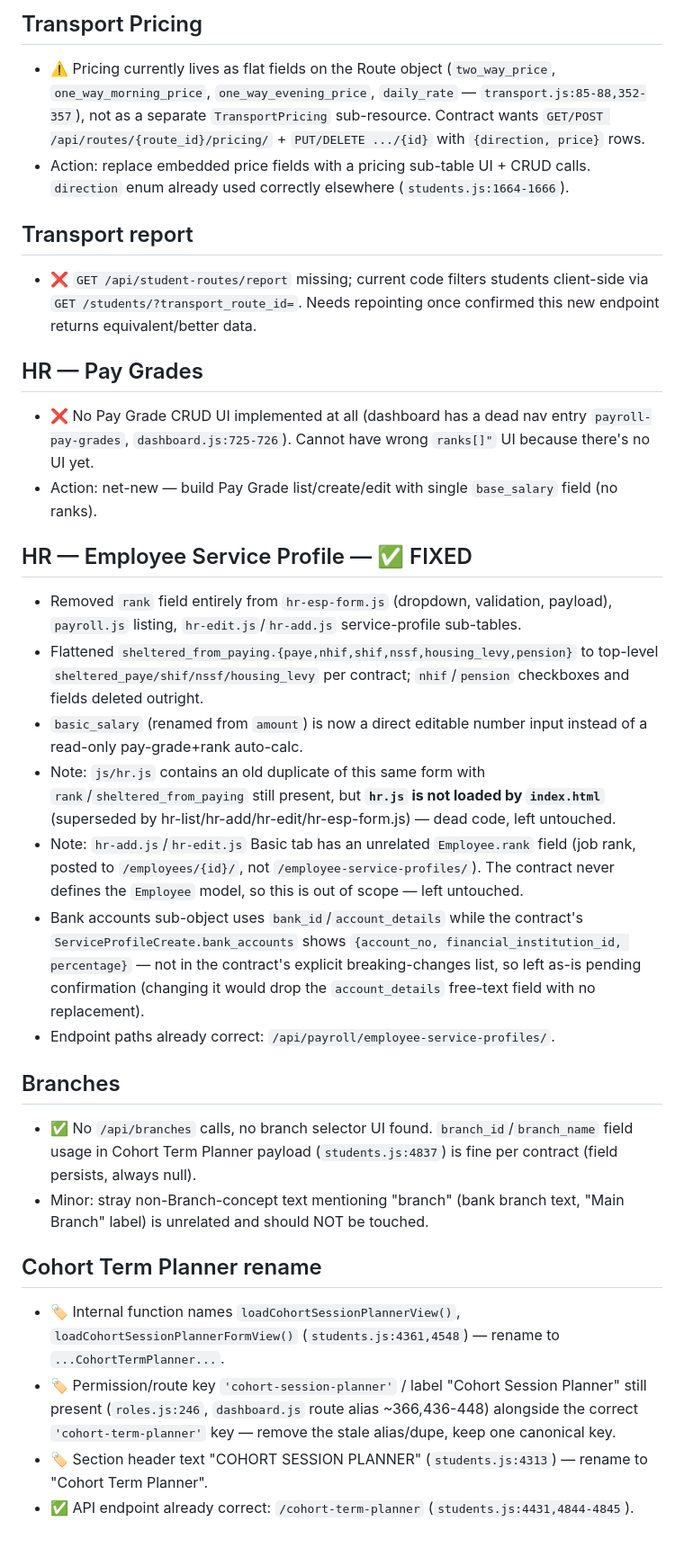
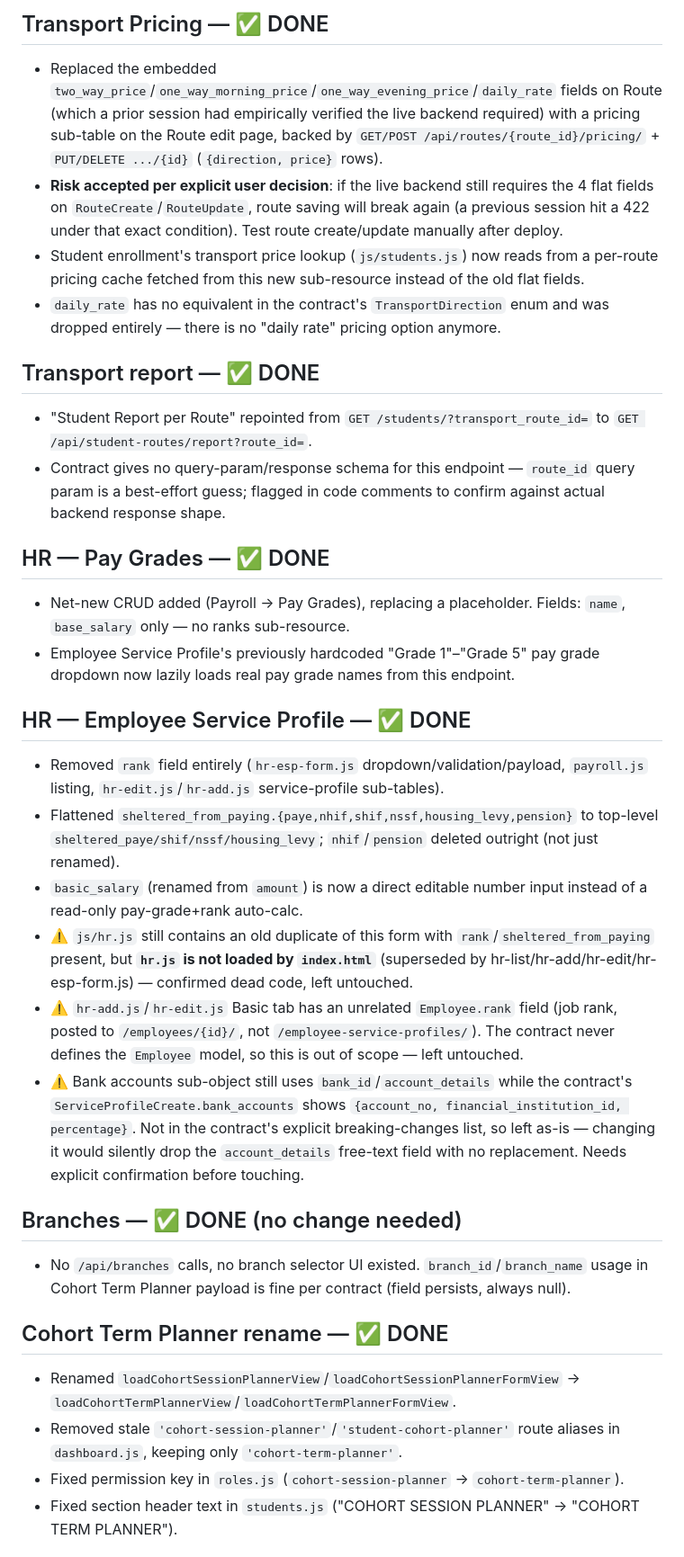
Before and after one commit to Gathoni-GigaThoni/Edugiga-Frontend, a Markdown page: docs/frontend_alignment_audit.md, the part around one of its changes. Shown at 90% size. Rendered like a GitHub page.

```diff
--- a/docs/frontend_alignment_audit.md
+++ b/docs/frontend_alignment_audit.md
@@ -39,31 +42,32 @@ Legend: ✅ OK · ⚠️ MISMATCH (exists but wrong) · ❌ MISSING (not impleme
 
-## Transport Pricing
-- ⚠️ Pricing currently lives as flat fields on the Route object (`two_way_price`, `one_way_morning_price`, `one_way_evening_price`, `daily_rate` — `transport.js:85-88,352-357`), not as a separate `TransportPricing` sub-resource. Contract wants `GET/POST /api/routes/{route_id}/pricing/` + `PUT/DELETE .../{id}` with `{direction, price}` rows.
-- Action: replace embedded price fields with a pricing sub-table UI + CRUD calls. `direction` enum already used correctly elsewhere (`students.js:1664-1666`).
+## Transport Pricing — ✅ DONE
+- Replaced the embedded `two_way_price`/`one_way_morning_price`/`one_way_evening_price`/`daily_rate` fields on Route (which a prior session had empirically verified the live backend required) with a pricing sub-table on the Route edit page, backed by `GET/POST /api/routes/{route_id}/pricing/` + `PUT/DELETE .../{id}` (`{direction, price}` rows).
+- **Risk accepted per explicit user decision**: if the live backend still requires the 4 flat fields on `RouteCreate`/`RouteUpdate`, route saving will break again (a previous session hit a 422 under that exact condition). Test route create/update manually after deploy.
+- Student enrollment's transport price lookup (`js/students.js`) now reads from a per-route pricing cache fetched from this new sub-resource instead of the old flat fields.
+- `daily_rate` has no equivalent in the contract's `TransportDirection` enum and was dropped entirely — there is no "daily rate" pricing option anymore.
 
-## Transport report
-- ❌ `GET /api/student-routes/report` missing; current code filters students client-side via `GET /students/?transport_route_id=`. Needs repointing once confirmed this new endpoint returns equivalent/better data.
+## Transport report — ✅ DONE
+- "Student Report per Route" repointed from `GET /students/?transport_route_id=` to `GET /api/student-routes/report?route_id=`.
+- Contract gives no query-param/response schema for this endpoint — `route_id` query param is a best-effort guess; flagged in code comments to confirm against actual backend response shape.
 
-## HR — Pay Grades
-- ❌ No Pay Grade CRUD UI implemented at all (dashboard has a dead nav entry `payroll-pay-grades`, `dashboard.js:725-726`). Cannot have wrong `ranks[]"` UI because there's no UI yet.
-- Action: net-new — build Pay Grade list/create/edit with single `base_salary` field (no ranks).
+## HR — Pay Grades — ✅ DONE
+- Net-new CRUD added (Payroll → Pay Grades), replacing a placeholder. Fields: `name`, `base_salary` only — no ranks sub-resource.
+- Employee Service Profile's previously hardcoded "Grade 1"–"Grade 5" pay grade dropdown now lazily loads real pay grade names from this endpoint.
 
-## HR — Employee Service Profile — ✅ FIXED
-- Removed `rank` field entirely from `hr-esp-form.js` (dropdown, validation, payload), `payroll.js` listing, `hr-edit.js`/`hr-add.js` service-profile sub-tables.
-- Flattened `sheltered_from_paying.{paye,nhif,shif,nssf,housing_levy,pension}` to top-level `sheltered_paye/shif/nssf/housing_levy` per contract; `nhif`/`pension` checkboxes and fields deleted outright.
+## HR — Employee Service Profile — ✅ DONE
+- Removed `rank` field entirely (`hr-esp-form.js` dropdown/validation/payload, `payroll.js` listing, `hr-edit.js`/`hr-add.js` service-profile sub-tables).
+- Flattened `sheltered_from_paying.{paye,nhif,shif,nssf,housing_levy,pension}` to top-level `sheltered_paye/shif/nssf/housing_levy`; `nhif`/`pension` deleted outright (not just renamed).
 - `basic_salary` (renamed from `amount`) is now a direct editable number input instead of a read-only pay-grade+rank auto-calc.
-- Note: `js/hr.js` contains an old duplicate of this same form with `rank`/`sheltered_from_paying` still present, but **`hr.js` is not loaded by `index.html`** (superseded by hr-list/hr-add/hr-edit/hr-esp-form.js) — dead code, left untouched.
-- Note: `hr-add.js`/`hr-edit.js` Basic tab has an unrelated `Employee.rank` field (job rank, posted to `/employees/{id}/`, not `/employee-service-profiles/`). The contract never defines the `Employee` model, so this is out of scope — left untouched.
-- Bank accounts sub-object uses `bank_id`/`account_details` while the contract's `ServiceProfileCreate.bank_accounts` shows `{account_no, financial_institution_id, percentage}` — not in the contract's explicit breaking-changes list, so left as-is pending confirmation (changing it would drop the `account_details` free-text field with no replacement).
-- Endpoint paths already correct: `/api/payroll/employee-service-profiles/`.
+- ⚠️ `js/hr.js` still contains an old duplicate of this form with `rank`/`sheltered_from_paying` present, but **`hr.js` is not loaded by `index.html`** (superseded by hr-list/hr-add/hr-edit/hr-esp-form.js) — confirmed dead code, left untouched.
+- ⚠️ `hr-add.js`/`hr-edit.js` Basic tab has an unrelated `Employee.rank` field (job rank, posted to `/employees/{id}/`, not `/employee-service-profiles/`). The contract never defines the `Employee` model, so this is out of scope — left untouched.
+- ⚠️ Bank accounts sub-object still uses `bank_id`/`account_details` while the contract's `ServiceProfileCreate.bank_accounts` shows `{account_no, financial_institution_id, percentage}`. Not in the contract's explicit breaking-changes list, so left as-is — changing it would silently drop the `account_details` free-text field with no replacement. Needs explicit confirmation before touching.
 
-## Branches
-- ✅ No `/api/branches` calls, no branch selector UI found. `branch_id`/`branch_name` field usage in Cohort Term Planner payload (`students.js:4837`) is fine per contract (field persists, always null).
-- Minor: stray non-Branch-concept text mentioning "branch" (bank branch text, "Main Branch" label) is unrelated and should NOT be touched.
+## Branches — ✅ DONE (no change needed)
+- No `/api/branches` calls, no branch selector UI existed. `branch_id`/`branch_name` usage in Cohort Term Planner payload is fine per contract (field persists, always null).
 
-## Cohort Term Planner rename
-- 🏷️ Internal function names `loadCohortSessionPlannerView()`, `loadCohortSessionPlannerFormView()` (`students.js:4361,4548`) — rename to `...CohortTermPlanner...`.
-- 🏷️ Permission/route key `'cohort-session-planner'` / label "Cohort Session Planner" still present (`roles.js:246`, `dashboard.js` route alias ~366,436-448) alongside the correct `'cohort-term-planner'` key — remove the stale alias/dupe, keep one canonical key.
-- 🏷️ Section header text "COHORT SESSION PLANNER" (`students.js:4313`) — rename to "Cohort Term Planner".
-- ✅ API endpoint already correct: `/cohort-term-planner` (`students.js:4431,4844-4845`).
+## Cohort Term Planner rename — ✅ DONE
+- Renamed `loadCohortSessionPlannerView`/`loadCohortSessionPlannerFormView` → `loadCohortTermPlannerView`/`loadCohortTermPlannerFormView`.
+- Removed stale `'cohort-session-planner'`/`'student-cohort-planner'` route aliases in `dashboard.js`, keeping only `'cohort-term-planner'`.
+- Fixed permission key in `roles.js` (`cohort-session-planner` → `cohort-term-planner`).
+- Fixed section header text in `students.js` ("COHORT SESSION PLANNER" → "COHORT TERM PLANNER").
 
```
Also changed, not shown: other parts of docs/frontend_alignment_audit.md (+49 -38 lines).
